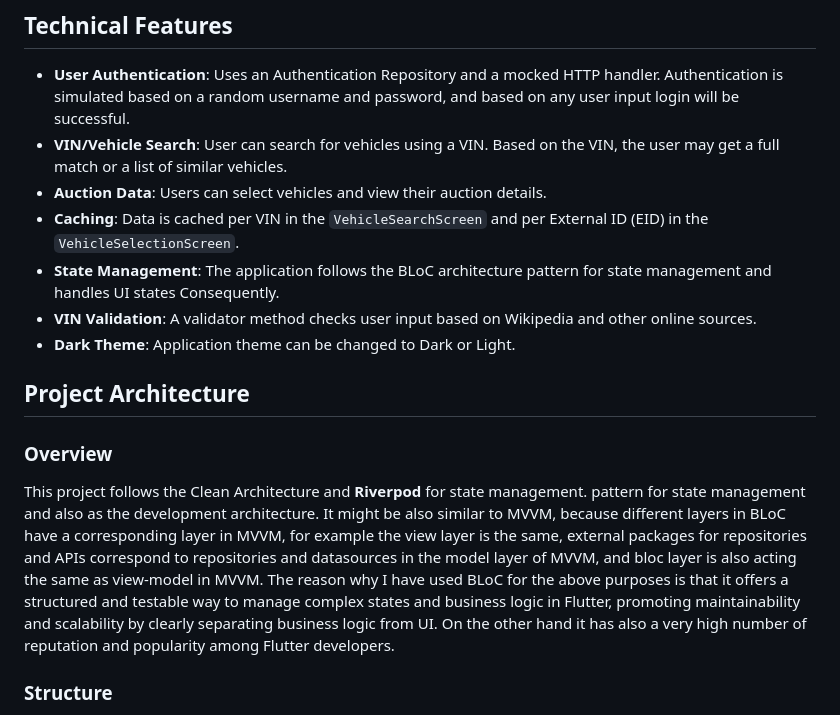
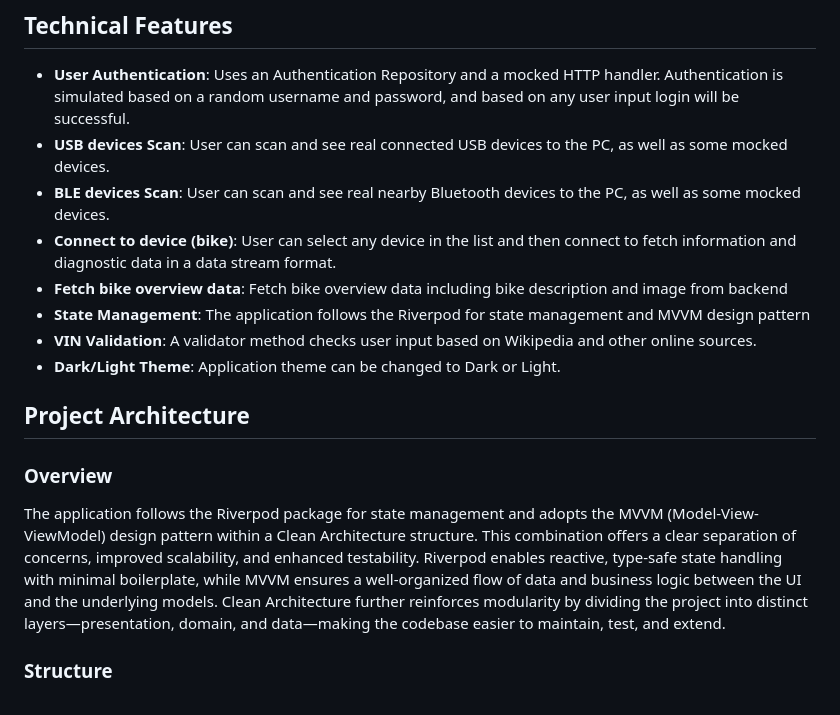
Before and after one commit to msndvlpr/porsche_ebike, a Markdown page: README.md, the part around the change. Drawn GitHub-style.

Commit message:
update README document

```diff
--- a/README.md
+++ b/README.md
@@ -13,20 +13,19 @@ While the application may run on other platforms, please note that it is officia
 
 ## Technical Features
 - **User Authentication**: Uses an Authentication Repository and a mocked HTTP handler. Authentication is simulated based on a random username and password, and based on any user input login will be successful.
-- **VIN/Vehicle Search**: User can search for vehicles using a VIN. Based on the VIN, the user may get a full match or a list of similar vehicles.
-- **Auction Data**: Users can select vehicles and view their auction details.
-- **Caching**: Data is cached per VIN in the `VehicleSearchScreen` and per External ID (EID) in the `VehicleSelectionScreen`.
-- **State Management**: The application follows the BLoC architecture pattern for state management and handles UI states Consequently.
+- **USB devices Scan**: User can scan and see real connected USB devices to the PC, as well as some mocked devices.
+- **BLE devices Scan**: User can scan and see real nearby Bluetooth devices to the PC, as well as some mocked devices.
+- **Connect to device (bike)**: User can select any device in the list and then connect to fetch information and diagnostic data in a data stream format.
+- **Fetch bike overview data**: Fetch bike overview data including bike description and image from backend
+- **State Management**: The application follows the Riverpod for state management and MVVM design pattern
 - **VIN Validation**: A validator method checks user input based on Wikipedia and other online sources.
-- **Dark Theme**: Application theme can be changed to Dark or Light.
+- **Dark/Light Theme**: Application theme can be changed to Dark or Light.
 
 ## Project Architecture
 ### Overview
-This project follows the Clean Architecture and **Riverpod** for state management. pattern for state management and also as the development architecture. It might be also similar to MVVM, because different layers in BLoC have a corresponding
-layer in MVVM, for example the view layer is the same, external packages for repositories and APIs correspond to repositories and datasources in the model layer
-of MVVM, and bloc layer is also acting the same as view-model in MVVM. The reason why I have used BLoC for the above purposes is that it offers a structured and
-testable way to manage complex states and business logic in Flutter, promoting maintainability and scalability by clearly separating business logic from UI. On the
-other hand it has also a very high number of reputation and popularity among Flutter developers.
+The application follows the Riverpod package for state management and adopts the MVVM (Model-View-ViewModel) design pattern within a Clean Architecture structure. This combination offers a clear separation of concerns,
+improved scalability, and enhanced testability. Riverpod enables reactive, type-safe state handling with minimal boilerplate, while MVVM ensures a well-organized flow of data and business logic between the UI
+and the underlying models. Clean Architecture further reinforces modularity by dividing the project into distinct layers—presentation, domain, and data—making the codebase easier to maintain, test, and extend.
 
 ### Structure
 - **Repositories**: There are 2 repositories under `packages` directory, including `AuctionRepository` for managing backend requests for VIN and auction search stuff, and another
```
